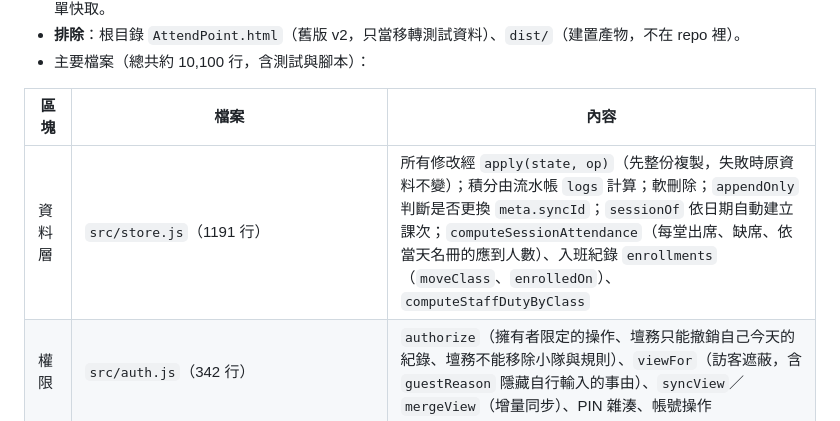
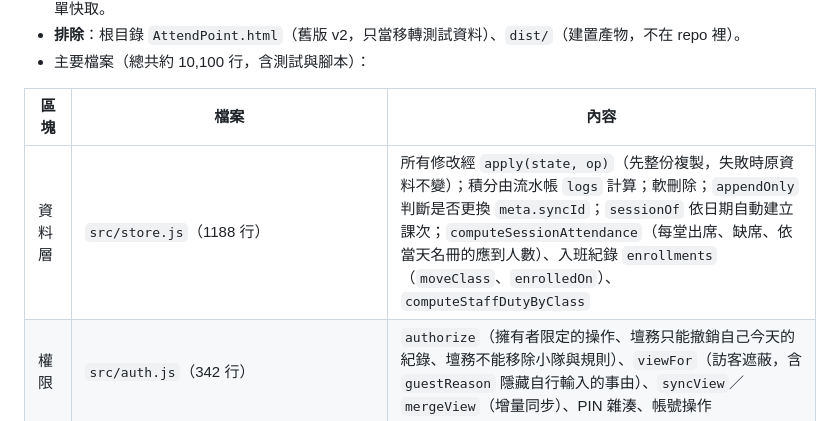
Before and after one commit to jim0954/AttendPoint, a Markdown page: REQUEST.md, the part around the change. Drawn GitHub-style.

Commit message:
階段 6-23：修正 REQUEST.md 的行數
Co-Authored-By: Claude Opus 5.5 <noreply@anthropic.com>
Claude-Session: https://claude.ai/code/session_014XPLeLTcesSjsr3pLbkMcx

```diff
--- a/REQUEST.md
+++ b/REQUEST.md
@@ -34,7 +34,7 @@
 
 | 區塊 | 檔案 | 內容 |
 |---|---|---|
-| 資料層 | `src/store.js`（1191 行） | 所有修改經 `apply(state, op)`（先整份複製，失敗時原資料不變）；積分由流水帳 `logs` 計算；軟刪除；`appendOnly` 判斷是否更換 `meta.syncId`；`sessionOf` 依日期自動建立課次；`computeSessionAttendance`（每堂出席、缺席、依當天名冊的應到人數）、入班紀錄 `enrollments`（`moveClass`、`enrolledOn`）、`computeStaffDutyByClass` |
+| 資料層 | `src/store.js`（1188 行） | 所有修改經 `apply(state, op)`（先整份複製，失敗時原資料不變）；積分由流水帳 `logs` 計算；軟刪除；`appendOnly` 判斷是否更換 `meta.syncId`；`sessionOf` 依日期自動建立課次；`computeSessionAttendance`（每堂出席、缺席、依當天名冊的應到人數）、入班紀錄 `enrollments`（`moveClass`、`enrolledOn`）、`computeStaffDutyByClass` |
 | 權限 | `src/auth.js`（342 行） | `authorize`（擁有者限定的操作、壇務只能撤銷自己今天的紀錄、壇務不能移除小隊與規則）、`viewFor`（訪客遮蔽，含 `guestReason` 隱藏自行輸入的事由）、`syncView`／`mergeView`（增量同步）、PIN 雜湊、帳號操作 |
 | 移轉 | `src/migrate-v2.js`（367 行） | v2 資料轉換、`loadAny()` |
 | 後台 | `src/Code.js`（728 行） | `doPost` 白名單、登入 token（CacheService，6 小時自動延長，記下 PIN 指紋）、錯誤 5 次鎖定（鎖內先記次數）、`apiApplyBatch` 合併送出、`autoRebuildReports` 下課後自動更新報表（觸發條件，以 `DATA_VERSION`／`REPORT_PLAN` 省略不必要的讀取）、登入計數用文件鎖、`LockService`、`writeData_` 輪流寫入與檢查、`readState_` 讀不到時拒絕、備份清理、LOGO、報表工作表、版本指紋 |
```
